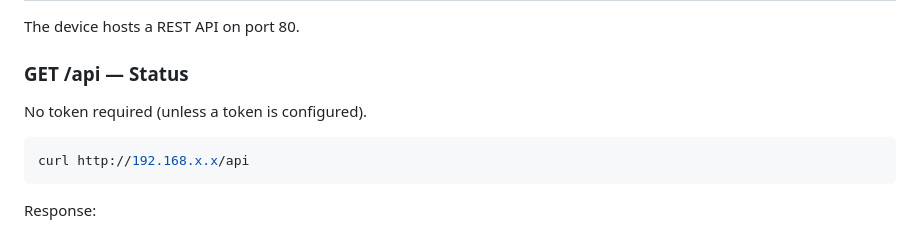
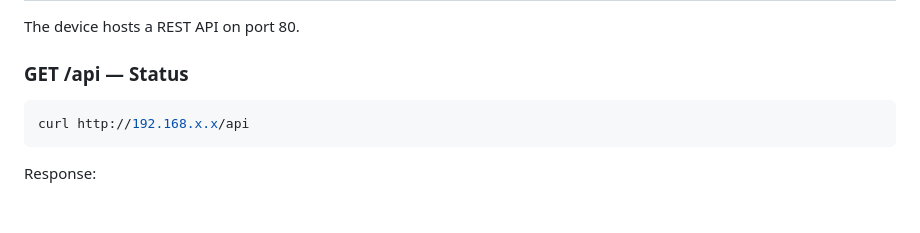
Before and after one commit to nastythermostat/NastyThermostat, a Markdown page: README.md, the part around the change. Rendered like a GitHub page; blank space fills up the shorter version.

````diff
--- a/README.md
+++ b/README.md
@@ -159,8 +159,6 @@ The device hosts a REST API on port 80.
 
 ### GET /api — Status
 
-No token required (unless a token is configured).
-
 ```bash
 curl http://192.168.x.x/api
 ```
````
